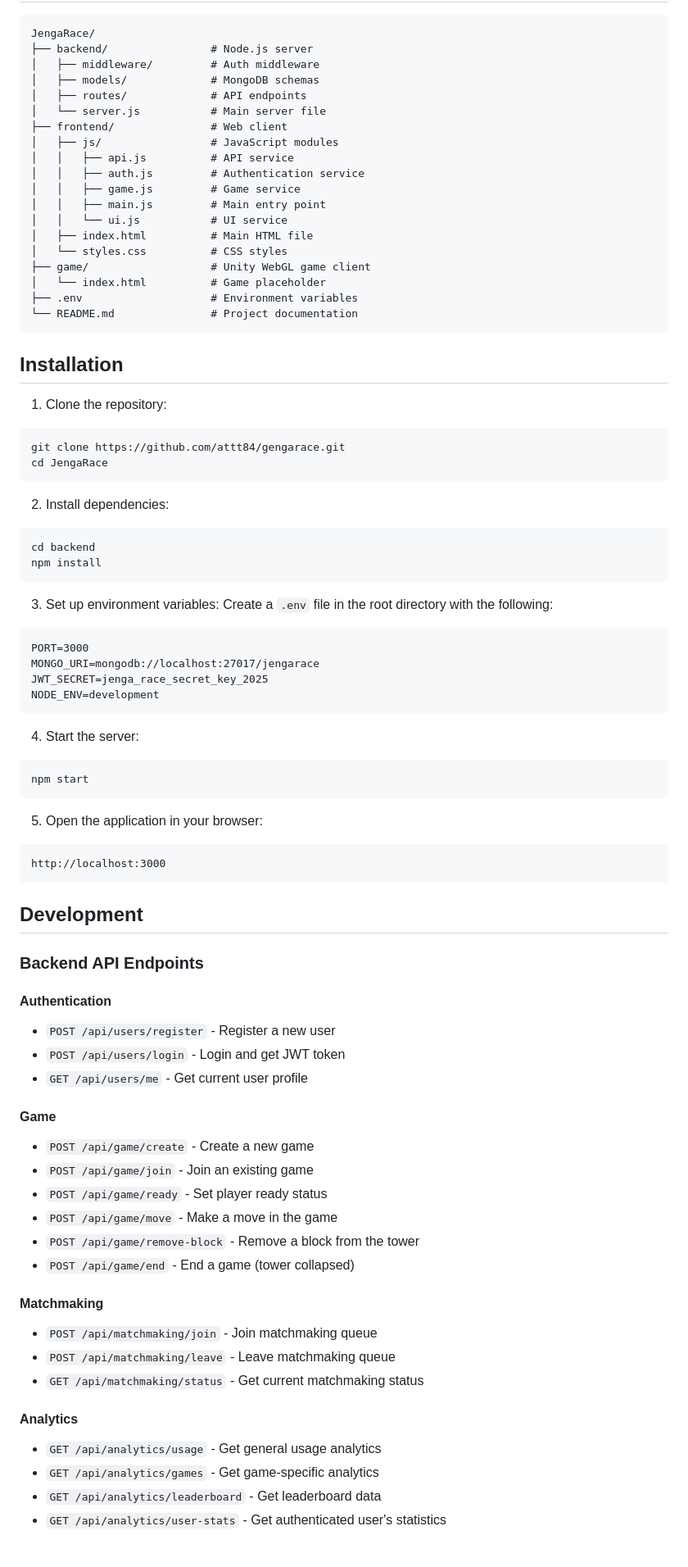
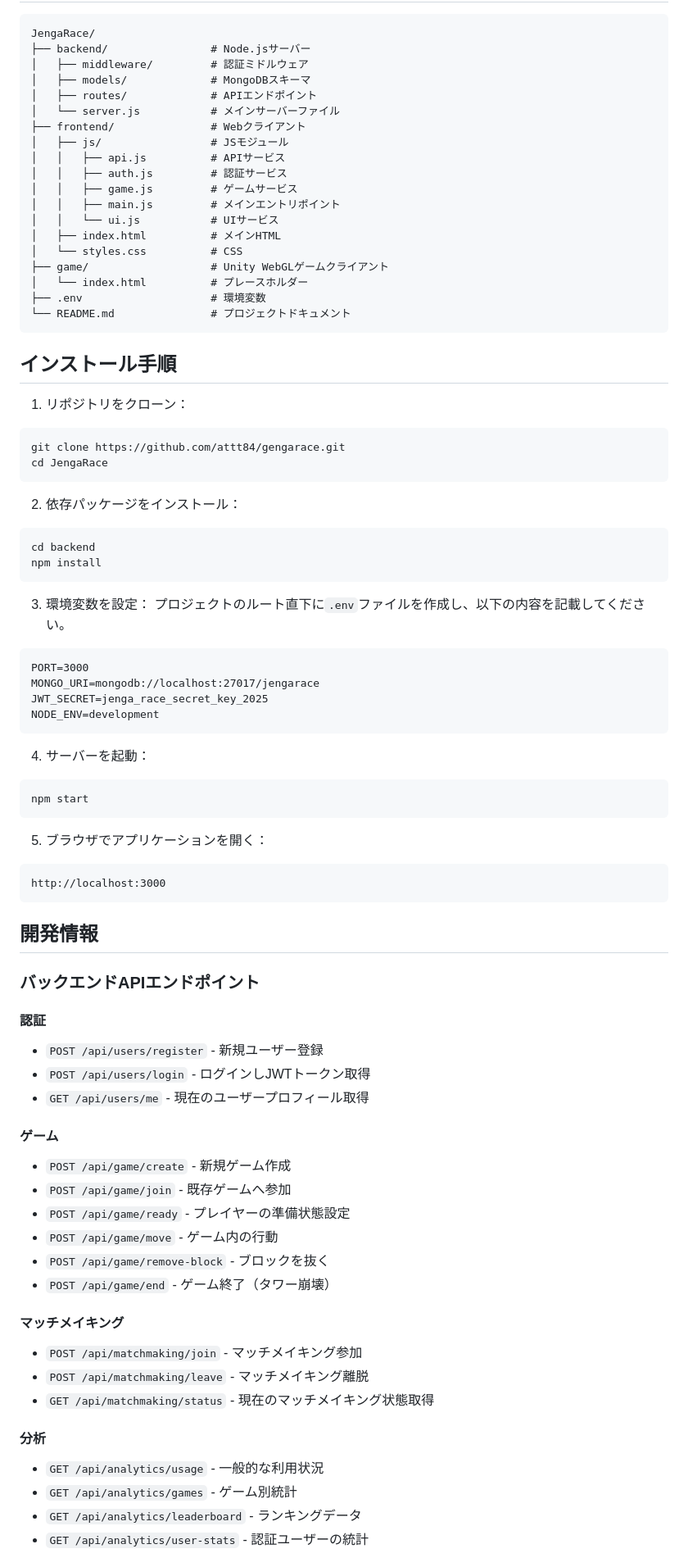
Before and after one commit to attt84/gengarace, a Markdown page: README.md, the part around the change printed below. Shown: that part at 82% size. Rendered like a GitHub page.

Commit message:
Update README.md
READMEを和訳

````diff
--- a/README.md
+++ b/README.md
@@ -58,42 +58,42 @@ Jenga Race is a full-stack web application that allows players to:
 
 ```
 JengaRace/
-├── backend/                # Node.js server
-│   ├── middleware/         # Auth middleware
-│   ├── models/             # MongoDB schemas
-│   ├── routes/             # API endpoints
-│   └── server.js           # Main server file
-├── frontend/               # Web client
-│   ├── js/                 # JavaScript modules
-│   │   ├── api.js          # API service
-│   │   ├── auth.js         # Authentication service
-│   │   ├── game.js         # Game service
-│   │   ├── main.js         # Main entry point
-│   │   └── ui.js           # UI service
-│   ├── index.html          # Main HTML file
-│   └── styles.css          # CSS styles
-├── game/                   # Unity WebGL game client
-│   └── index.html          # Game placeholder
-├── .env                    # Environment variables
-└── README.md               # Project documentation
+├── backend/                # Node.jsサーバー
+│   ├── middleware/         # 認証ミドルウェア
+│   ├── models/             # MongoDBスキーマ
+│   ├── routes/             # APIエンドポイント
+│   └── server.js           # メインサーバーファイル
+├── frontend/               # Webクライアント
+│   ├── js/                 # JSモジュール
+│   │   ├── api.js          # APIサービス
+│   │   ├── auth.js         # 認証サービス
+│   │   ├── game.js         # ゲームサービス
+│   │   ├── main.js         # メインエントリポイント
+│   │   └── ui.js           # UIサービス
+│   ├── index.html          # メインHTML
+│   └── styles.css          # CSS
+├── game/                   # Unity WebGLゲームクライアント
+│   └── index.html          # プレースホルダー
+├── .env                    # 環境変数
+└── README.md               # プロジェクトドキュメント
 ```
 
-## Installation
+## インストール手順
 
-1. Clone the repository:
+1. リポジトリをクローン：
 ```bash
 git clone https://github.com/attt84/gengarace.git
 cd JengaRace
 ```
 
-2. Install dependencies:
+2. 依存パッケージをインストール：
 ```bash
 cd backend
 npm install
 ```
 
-3. Set up environment variables:
-Create a `.env` file in the root directory with the following:
+3. 環境変数を設定：
+プロジェクトのルート直下に`.env`ファイルを作成し、以下の内容を記載してください。
 ```
 PORT=3000
 MONGO_URI=mongodb://localhost:27017/jengarace
@@ -101,41 +101,41 @@ JWT_SECRET=jenga_race_secret_key_2025
 NODE_ENV=development
 ```
 
-4. Start the server:
+4. サーバーを起動：
 ```bash
 npm start
 ```
 
-5. Open the application in your browser:
+5. ブラウザでアプリケーションを開く：
 ```
 http://localhost:3000
 ```
 
-## Development
+## 開発情報
 
-### Backend API Endpoints
+### バックエンドAPIエンドポイント
 
-#### Authentication
-- `POST /api/users/register` - Register a new user
-- `POST /api/users/login` - Login and get JWT token
-- `GET /api/users/me` - Get current user profile
+#### 認証
+- `POST /api/users/register` - 新規ユーザー登録
+- `POST /api/users/login` - ログインしJWTトークン取得
+- `GET /api/users/me` - 現在のユーザープロフィール取得
 
-#### Game
-- `POST /api/game/create` - Create a new game
-- `POST /api/game/join` - Join an existing game
-- `POST /api/game/ready` - Set player ready status
-- `POST /api/game/move` - Make a move in the game
-- `POST /api/game/remove-block` - Remove a block from the tower
-- `POST /api/game/end` - End a game (tower collapsed)
+#### ゲーム
+- `POST /api/game/create` - 新規ゲーム作成
+- `POST /api/game/join` - 既存ゲームへ参加
+- `POST /api/game/ready` - プレイヤーの準備状態設定
+- `POST /api/game/move` - ゲーム内の行動
+- `POST /api/game/remove-block` - ブロックを抜く
+- `POST /api/game/end` - ゲーム終了（タワー崩壊）
 
-#### Matchmaking
-- `POST /api/matchmaking/join` - Join matchmaking queue
-- `POST /api/matchmaking/leave` - Leave matchmaking queue
-- `GET /api/matchmaking/status` - Get current matchmaking status
+#### マッチメイキング
+- `POST /api/matchmaking/join` - マッチメイキング参加
+- `POST /api/matchmaking/leave` - マッチメイキング離脱
+- `GET /api/matchmaking/status` - 現在のマッチメイキング状態取得
 
-#### Analytics
-- `GET /api/analytics/usage` - Get general usage analytics
-- `GET /api/analytics/games` - Get game-specific analytics
-- `GET /api/analytics/leaderboard` - Get leaderboard data
-- `GET /api/analytics/user-stats` - Get authenticated user's statistics
+#### 分析
+- `GET /api/analytics/usage` - 一般的な利用状況
+- `GET /api/analytics/games` - ゲーム別統計
+- `GET /api/analytics/leaderboard` - ランキングデータ
+- `GET /api/analytics/user-stats` - 認証ユーザーの統計
 
````
Also changed, not shown: other parts of README.md (+69 -78 lines).
